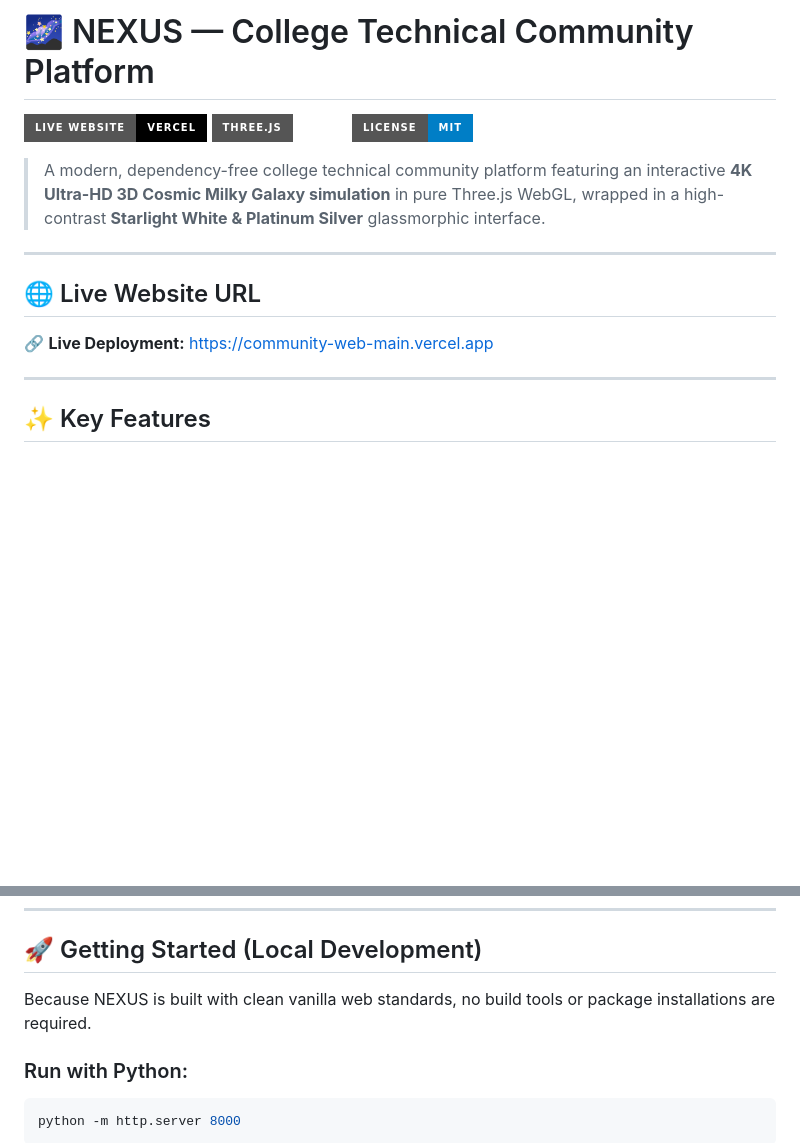
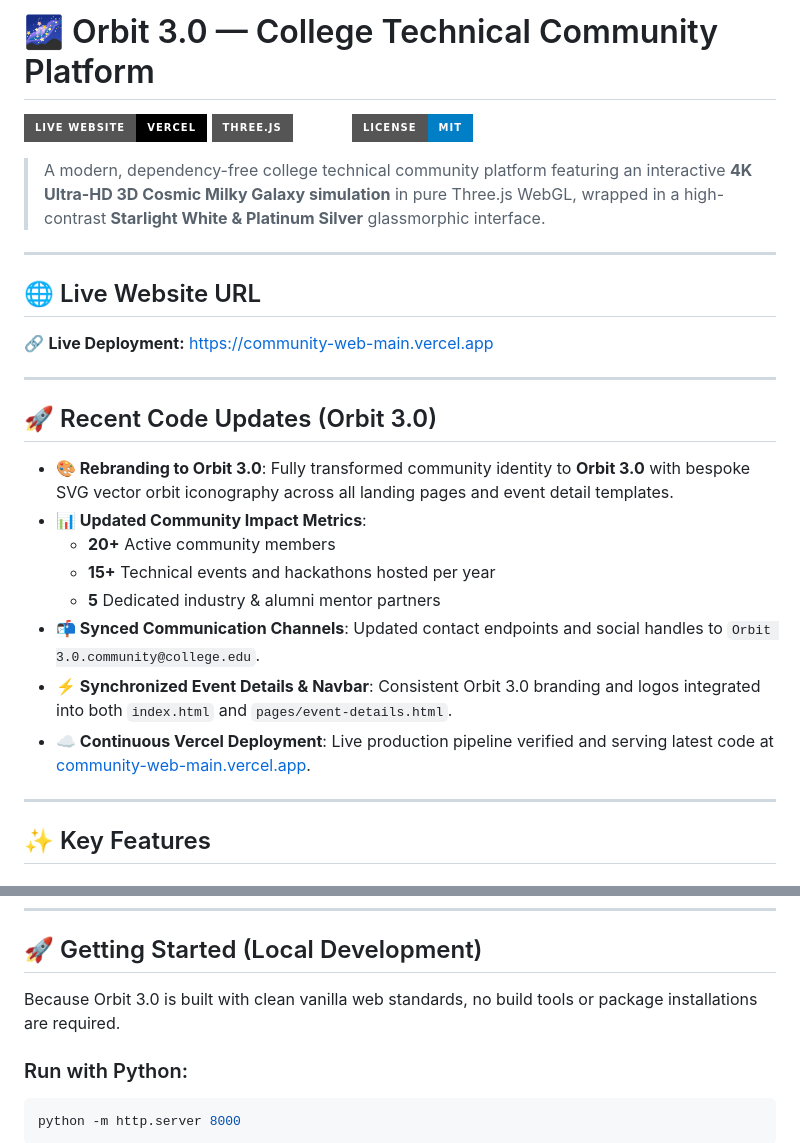
Before and after one commit to yashaswinim1176/Community, a Markdown page: README.md, 2 parts joined by grey strips. Rendered like a GitHub page; badges without logos; blank space fills up the shorter version.

Commit message:
docs: Update README.md with Orbit 3.0 rebranding, recent code changes, and live Vercel URL

````diff
--- a/README.md
+++ b/README.md
@@ -1,4 +1,4 @@
-# 🌌 NEXUS — College Technical Community Platform
+# 🌌 Orbit 3.0 — College Technical Community Platform
 
 [![Live Demo](https://img.shields.io/badge/Live%20Website-Vercel-black?style=for-the-badge&logo=vercel)](https://community-web-main.vercel.app)
 [![Three.js](https://img.shields.io/badge/Three.js-r128-white?style=for-the-badge&logo=three.js&logoColor=black)](https://threejs.org/)
@@ -11,6 +11,19 @@
 ## 🌐 Live Website URL
 
 🔗 **Live Deployment:** [https://community-web-main.vercel.app](https://community-web-main.vercel.app)
+
+---
+
+## 🚀 Recent Code Updates (Orbit 3.0)
+
+- **🎨 Rebranding to Orbit 3.0**: Fully transformed community identity to **Orbit 3.0** with bespoke SVG vector orbit iconography across all landing pages and event detail templates.
+- **📊 Updated Community Impact Metrics**:
+  - **20+** Active community members
+  - **15+** Technical events and hackathons hosted per year
+  - **5** Dedicated industry & alumni mentor partners
+- **📬 Synced Communication Channels**: Updated contact endpoints and social handles to `Orbit 3.0.community@college.edu`.
+- **⚡ Synchronized Event Details & Navbar**: Consistent Orbit 3.0 branding and logos integrated into both `index.html` and `pages/event-details.html`.
+- **☁️ Continuous Vercel Deployment**: Live production pipeline verified and serving latest code at [community-web-main.vercel.app](https://community-web-main.vercel.app).
 
 ---
 
@@ -76,7 +89,7 @@ community-website/
 
 ## 🚀 Getting Started (Local Development)
 
-Because NEXUS is built with clean vanilla web standards, no build tools or package installations are required.
+Because Orbit 3.0 is built with clean vanilla web standards, no build tools or package installations are required.
 
 ### Run with Python:
 ```bash
````
